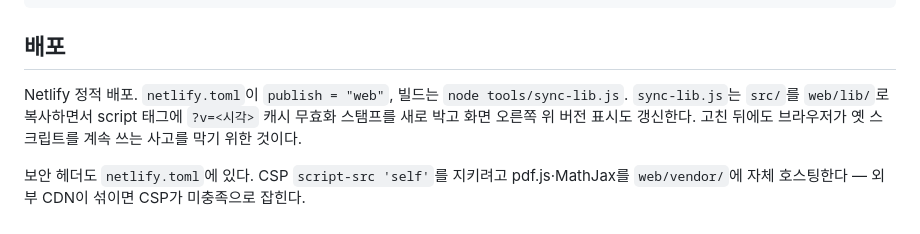
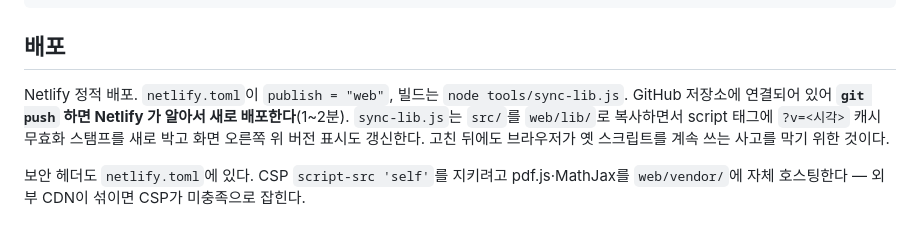
Before and after one commit to cando8442/pdf2hwpx, a Markdown page: README.md, the part around the change. Drawn GitHub-style.

Commit message:
README: GitHub 연결 자동배포 설명

```diff
--- a/README.md
+++ b/README.md
@@ -45,6 +45,7 @@ python -m http.server 8899 --directory web
 ## 배포
 
 Netlify 정적 배포. `netlify.toml`이 `publish = "web"`, 빌드는 `node tools/sync-lib.js`.
+GitHub 저장소에 연결되어 있어 **`git push` 하면 Netlify 가 알아서 새로 배포한다**(1~2분).
 `sync-lib.js`는 `src/`를 `web/lib/`로 복사하면서 script 태그에 `?v=<시각>` 캐시 무효화
 스탬프를 새로 박고 화면 오른쪽 위 버전 표시도 갱신한다. 고친 뒤에도 브라우저가 옛
 스크립트를 계속 쓰는 사고를 막기 위한 것이다.
```
